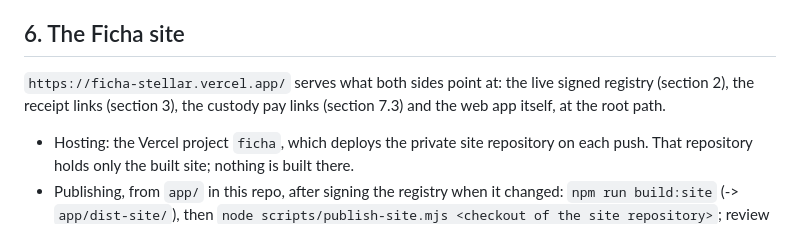
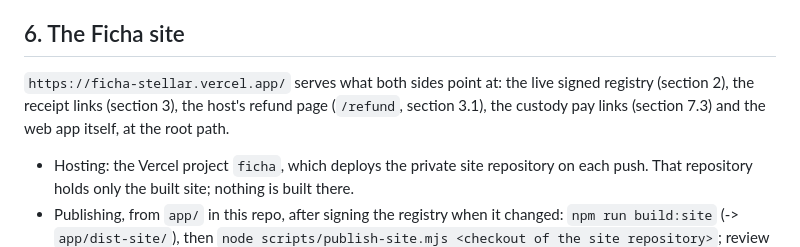
Before and after one commit to beto-rocha-blockchain/ficha-stellar, a Markdown page: docs/station-app-contract.md, the part around one of its changes. Rendered like a GitHub page.

```diff
--- a/docs/station-app-contract.md
+++ b/docs/station-app-contract.md
@@ -281,8 +338,9 @@ the default; `false` is for bench tests and refused on the public network):
 ## 6. The Ficha site
 
 `https://ficha-stellar.vercel.app/` serves what both sides point at: the
-live signed registry (section 2), the receipt links (section 3), the custody
-pay links (section 7.3) and the web app itself, at the root path.
+live signed registry (section 2), the receipt links (section 3), the host's
+refund page (`/refund`, section 3.1), the custody pay links (section 7.3) and
+the web app itself, at the root path.
 
 - Hosting: the Vercel project `ficha`, which deploys the private site
   repository on each push. That repository holds only the built site;
```
Also changed, not shown: other parts of docs/station-app-contract.md (+57 -0 lines).
